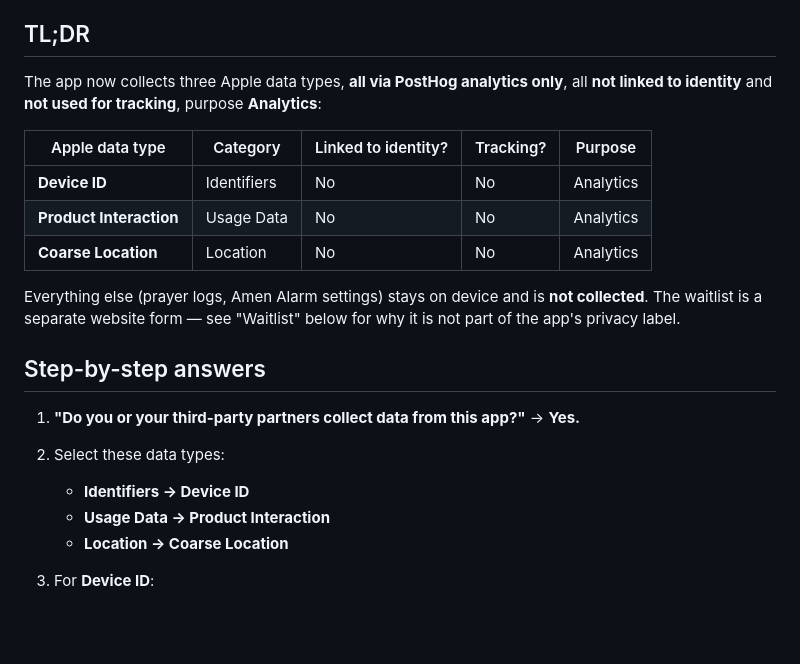
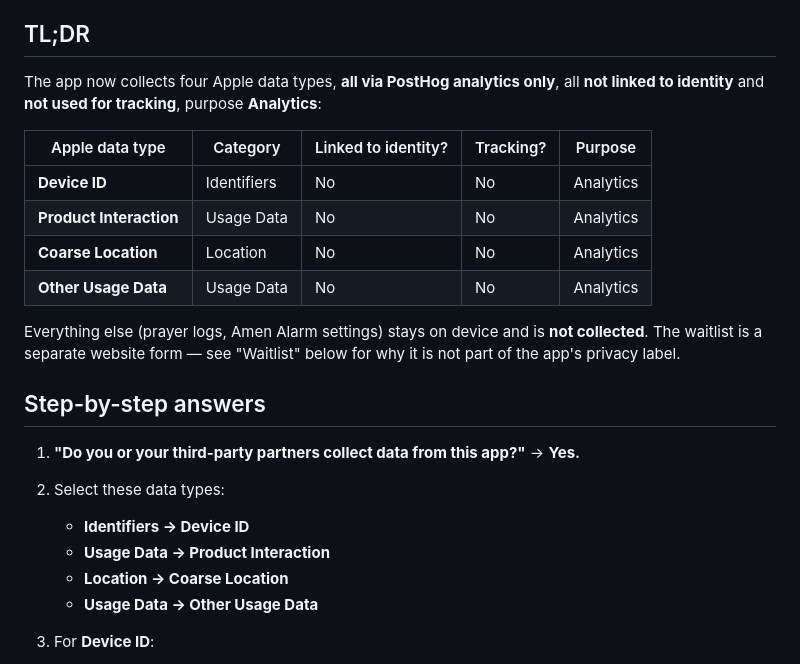
Before and after one commit to ebogin/graces-holy-bell, a Markdown page: planning/app-store-privacy-answers.md, the part around one of its changes. Rendered like a GitHub page; blank space fills up the shorter version.

```diff
--- a/planning/app-store-privacy-answers.md
+++ b/planning/app-store-privacy-answers.md
@@ -8,7 +8,7 @@
 > `Shared/Analytics/Events/`, and the consent gate in `Shared/Analytics/Consent/`.
 
 ## TL;DR
-The app now collects three Apple data types, **all via PostHog analytics only**,
+The app now collects four Apple data types, **all via PostHog analytics only**,
 all **not linked to identity** and **not used for tracking**, purpose
 **Analytics**:
 
@@ -17,6 +17,7 @@ all **not linked to identity** and **not used for tracking**, purpose
 | **Device ID** | Identifiers | No | No | Analytics |
 | **Product Interaction** | Usage Data | No | No | Analytics |
 | **Coarse Location** | Location | No | No | Analytics |
+| **Other Usage Data** | Usage Data | No | No | Analytics |
 
 Everything else (prayer logs, Amen Alarm settings) stays on device and is **not
 collected**. The waitlist is a separate website form — see "Waitlist" below for
@@ -30,6 +31,7 @@ why it is not part of the app's privacy label.
    - **Identifiers → Device ID**
    - **Usage Data → Product Interaction**
    - **Location → Coarse Location**
+   - **Usage Data → Other Usage Data**
 
 3. For **Device ID**:
    - *Used to track you?* **No** (no cross-app/website tracking; `NSPrivacyTracking = false`).
```
Also changed, not shown: other parts of planning/app-store-privacy-answers.md (+35 -9 lines).
